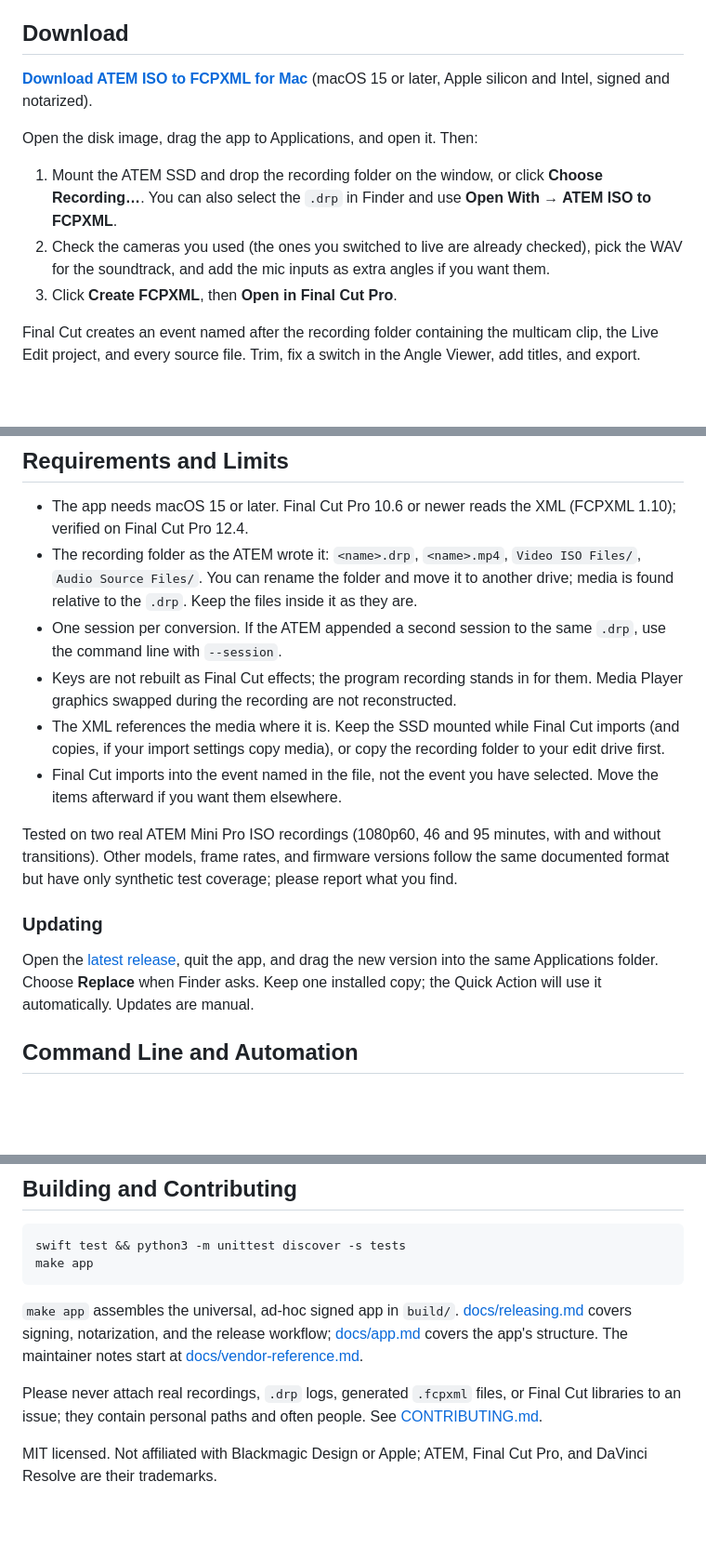
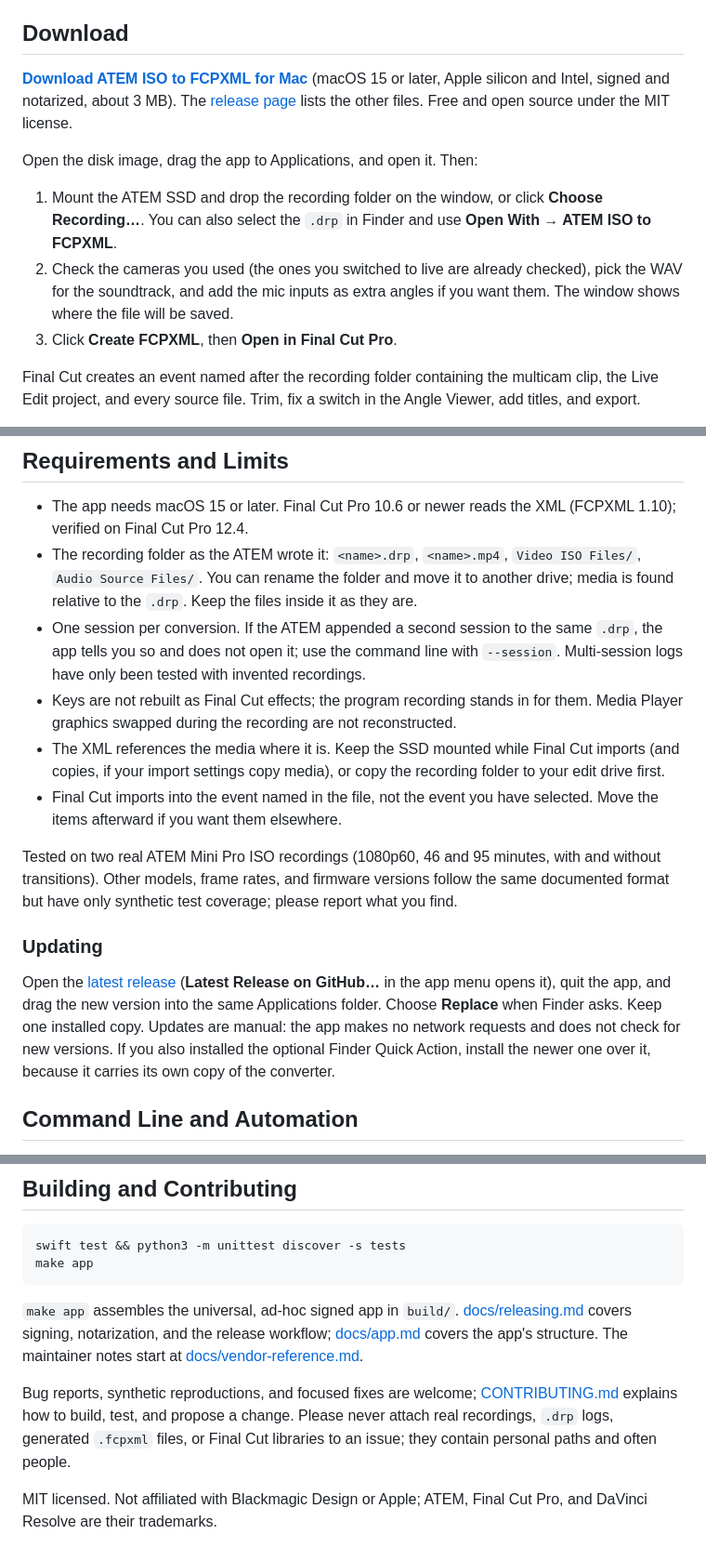
Before and after one commit to jeffalldridge/atem-iso-to-fcpxml, a Markdown page: README.md, 3 parts joined by grey strips. Shown at 93% size. Rendered like a GitHub page; blank space fills up the shorter version.

Commit message:
Update README and release notes: direct installer link, manual update and release steps, workflow status
Co-Authored-By: Claude Sonnet 5.5 <noreply@anthropic.com>

```diff
--- a/README.md
+++ b/README.md
@@ -11,12 +11,12 @@ Website: **https://jeffalldridge.github.io/atem-iso-to-fcpxml/**
 
 ## Download
 
-**[Download ATEM ISO to FCPXML for Mac](https://github.com/jeffalldridge/atem-iso-to-fcpxml/releases/latest)** (macOS 15 or later, Apple silicon and Intel, signed and notarized).
+**[Download ATEM ISO to FCPXML for Mac](https://github.com/jeffalldridge/atem-iso-to-fcpxml/releases/latest/download/ATEM-ISO-to-FCPXML.dmg)** (macOS 15 or later, Apple silicon and Intel, signed and notarized, about 3 MB). The [release page](https://github.com/jeffalldridge/atem-iso-to-fcpxml/releases/latest) lists the other files. Free and open source under the MIT license.
 
 Open the disk image, drag the app to Applications, and open it. Then:
 
 1. Mount the ATEM SSD and drop the recording folder on the window, or click **Choose Recording…**. You can also select the `.drp` in Finder and use **Open With → ATEM ISO to FCPXML**.
-2. Check the cameras you used (the ones you switched to live are already checked), pick the WAV for the soundtrack, and add the mic inputs as extra angles if you want them.
+2. Check the cameras you used (the ones you switched to live are already checked), pick the WAV for the soundtrack, and add the mic inputs as extra angles if you want them. The window shows where the file will be saved.
 3. Click **Create FCPXML**, then **Open in Final Cut Pro**.
 
 Final Cut creates an event named after the recording folder containing the multicam clip, the Live Edit project, and every source file. Trim, fix a switch in the Angle Viewer, add titles, and export.
@@ -54,7 +54,7 @@ Each WAV carries a Broadcast Wave time reference that matches the ATEM's master
 
 - The app needs macOS 15 or later. Final Cut Pro 10.6 or newer reads the XML (FCPXML 1.10); verified on Final Cut Pro 12.4.
 - The recording folder as the ATEM wrote it: `<name>.drp`, `<name>.mp4`, `Video ISO Files/`, `Audio Source Files/`. You can rename the folder and move it to another drive; media is found relative to the `.drp`. Keep the files inside it as they are.
-- One session per conversion. If the ATEM appended a second session to the same `.drp`, use the command line with `--session`.
+- One session per conversion. If the ATEM appended a second session to the same `.drp`, the app tells you so and does not open it; use the command line with `--session`. Multi-session logs have only been tested with invented recordings.
 - Keys are not rebuilt as Final Cut effects; the program recording stands in for them. Media Player graphics swapped during the recording are not reconstructed.
 - The XML references the media where it is. Keep the SSD mounted while Final Cut imports (and copies, if your import settings copy media), or copy the recording folder to your edit drive first.
 - Final Cut imports into the event named in the file, not the event you have selected. Move the items afterward if you want them elsewhere.
@@ -63,7 +63,7 @@ Tested on two real ATEM Mini Pro ISO recordings (1080p60, 46 and 95 minutes, wit
 
 ### Updating
 
-Open the [latest release](https://github.com/jeffalldridge/atem-iso-to-fcpxml/releases/latest), quit the app, and drag the new version into the same Applications folder. Choose **Replace** when Finder asks. Keep one installed copy; the Quick Action will use it automatically. Updates are manual.
+Open the [latest release](https://github.com/jeffalldridge/atem-iso-to-fcpxml/releases/latest) (**Latest Release on GitHub…** in the app menu opens it), quit the app, and drag the new version into the same Applications folder. Choose **Replace** when Finder asks. Keep one installed copy. Updates are manual: the app makes no network requests and does not check for new versions. If you also installed the optional Finder Quick Action, install the newer one over it, because it carries its own copy of the converter.
 
 ## Command Line and Automation
 
@@ -116,6 +116,6 @@ make app
 
 `make app` assembles the universal, ad-hoc signed app in `build/`. [docs/releasing.md](docs/releasing.md) covers signing, notarization, and the release workflow; [docs/app.md](docs/app.md) covers the app's structure. The maintainer notes start at [docs/vendor-reference.md](docs/vendor-reference.md).
 
-Please never attach real recordings, `.drp` logs, generated `.fcpxml` files, or Final Cut libraries to an issue; they contain personal paths and often people. See [CONTRIBUTING.md](CONTRIBUTING.md).
+Bug reports, synthetic reproductions, and focused fixes are welcome; [CONTRIBUTING.md](CONTRIBUTING.md) explains how to build, test, and propose a change. Please never attach real recordings, `.drp` logs, generated `.fcpxml` files, or Final Cut libraries to an issue; they contain personal paths and often people.
 
 MIT licensed. Not affiliated with Blackmagic Design or Apple; ATEM, Final Cut Pro, and DaVinci Resolve are their trademarks.
```
Also changed, not shown: docs/releasing.md (+16 -3 lines).
